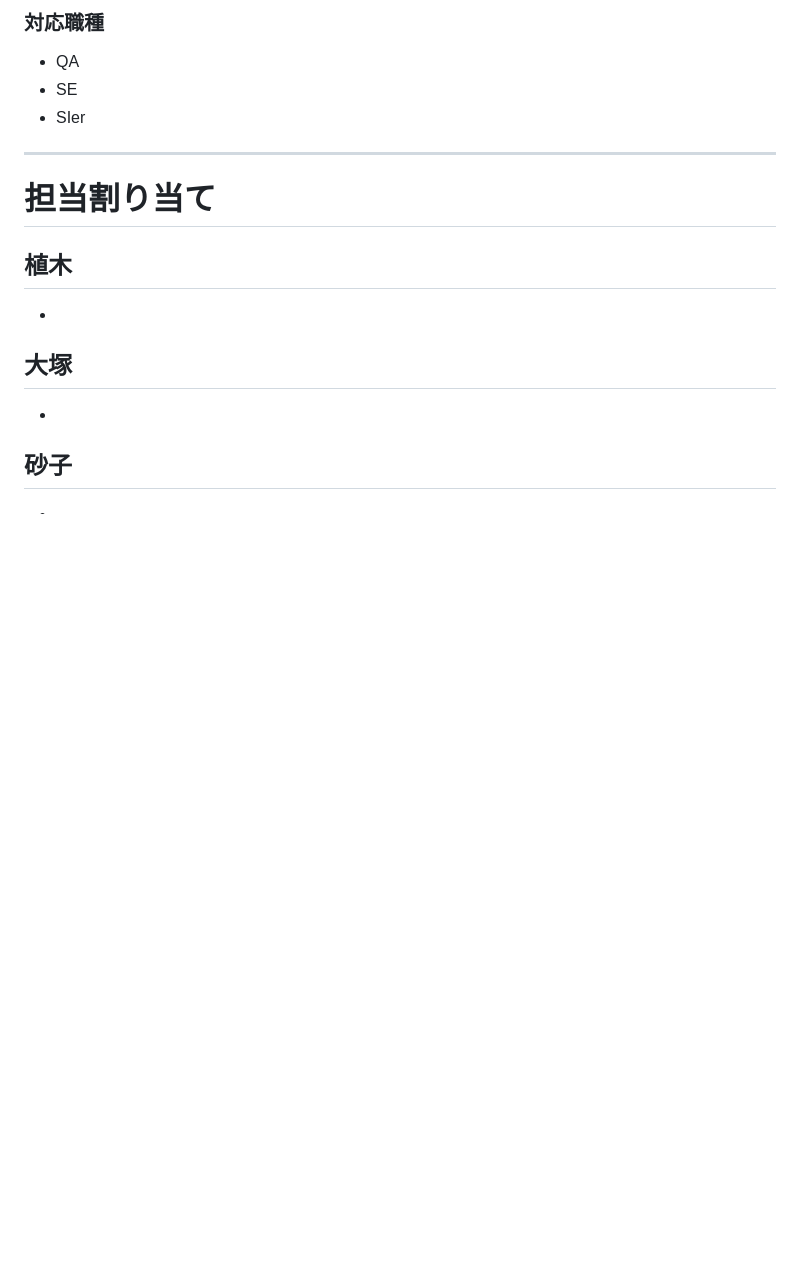
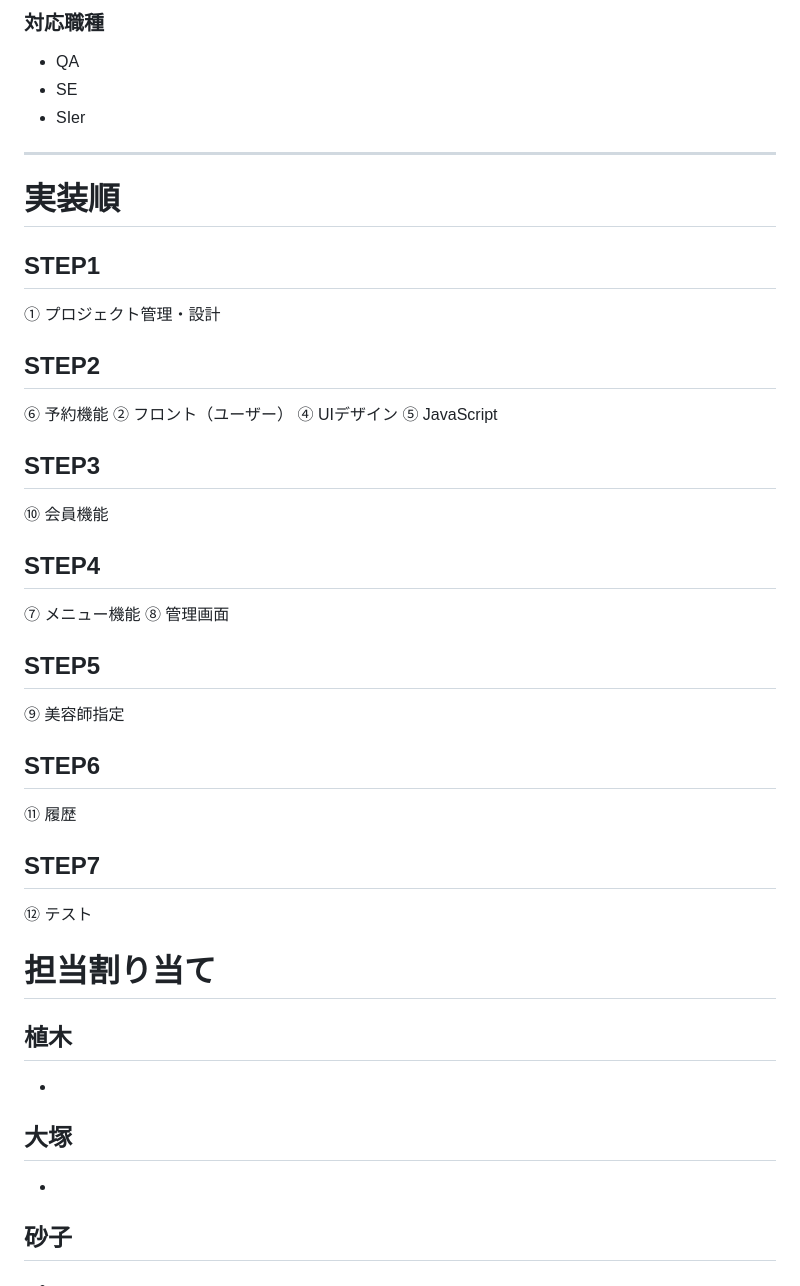
Before and after one commit to Nacky000/salon-booking-system, a Markdown page: docs/task_assignment.md, the part around the change. Drawn GitHub-style; blank space fills up the shorter version.

```diff
--- a/docs/task_assignment.md
+++ b/docs/task_assignment.md
@@ -278,6 +278,32 @@
 
 ---
 
+# 実装順
+
+## STEP1
+① プロジェクト管理・設計
+
+## STEP2
+⑥ 予約機能
+② フロント（ユーザー）
+④ UIデザイン
+⑤ JavaScript
+
+## STEP3
+⑩ 会員機能
+
+## STEP4
+⑦ メニュー機能
+⑧ 管理画面
+
+## STEP5
+⑨ 美容師指定
+
+## STEP6
+⑪ 履歴
+
+## STEP7
+⑫ テスト
 
 
 # 担当割り当て
```
Also changed, not shown: docs/system_design.md (+68 -21 lines).
